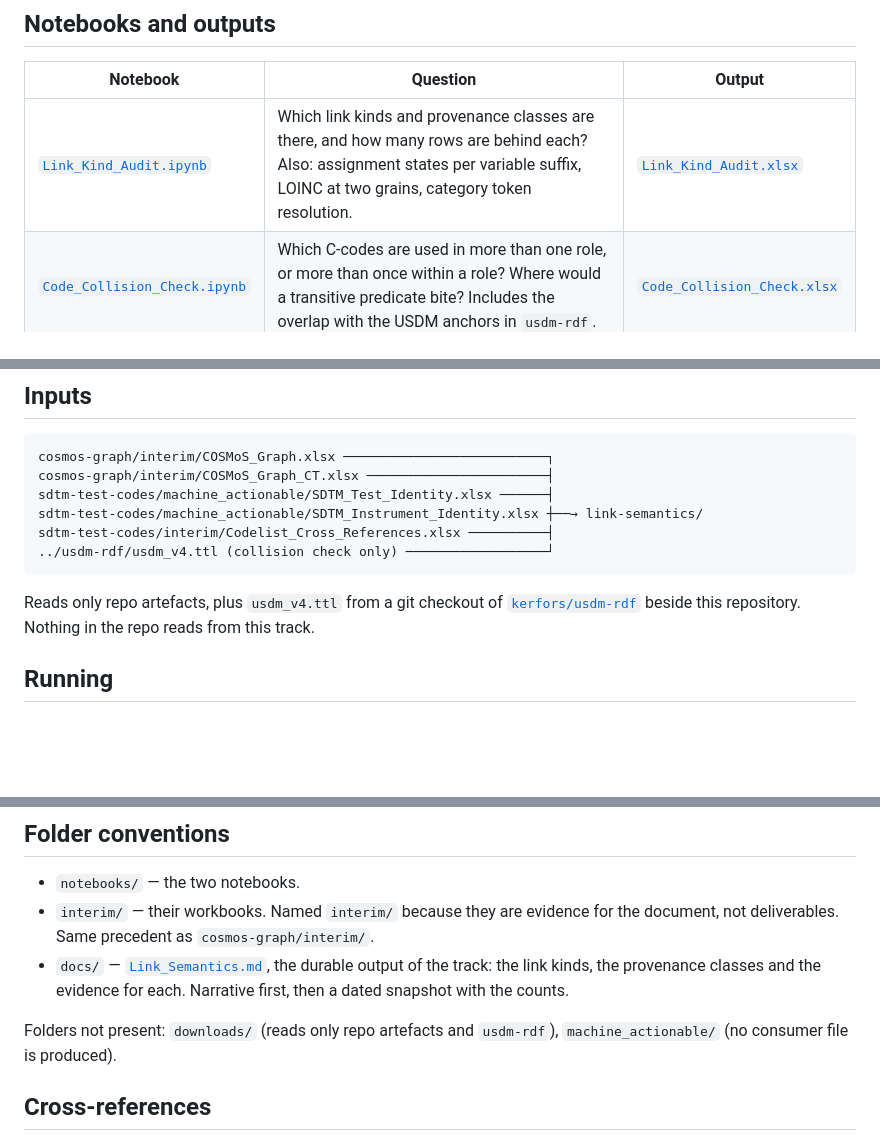
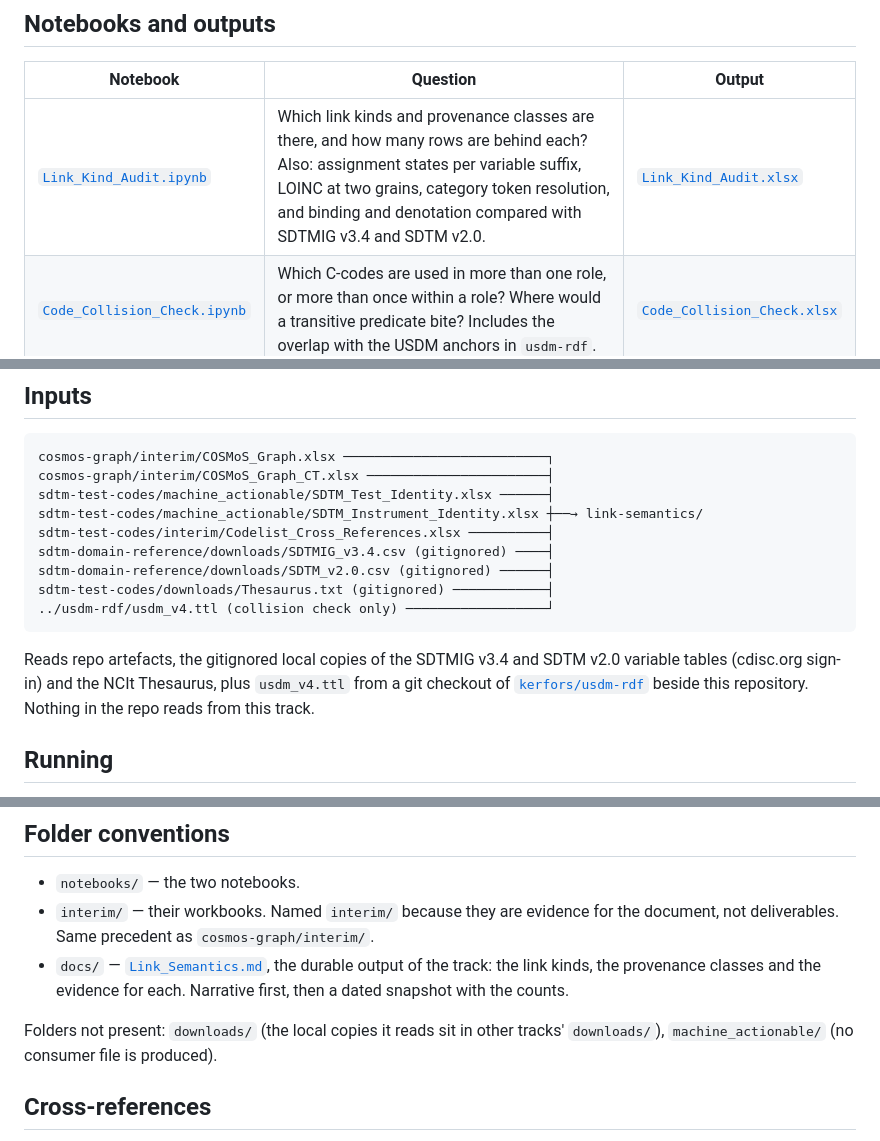
Before and after one commit to kerfors/cdisc-for-ai, a Markdown page: link-semantics/README.md, 3 parts joined by grey strips. Rendered like a GitHub page; blank space fills up the shorter version.

````diff
--- a/link-semantics/README.md
+++ b/link-semantics/README.md
@@ -59,7 +59,7 @@ as evidence. No reading is attached to a measurement here.
 
 | Notebook | Question | Output |
 |---|---|---|
-| [`Link_Kind_Audit.ipynb`](notebooks/Link_Kind_Audit.ipynb) | Which link kinds and provenance classes are there, and how many rows are behind each? Also: assignment states per variable suffix, LOINC at two grains, category token resolution. | [`Link_Kind_Audit.xlsx`](interim/Link_Kind_Audit.xlsx) |
+| [`Link_Kind_Audit.ipynb`](notebooks/Link_Kind_Audit.ipynb) | Which link kinds and provenance classes are there, and how many rows are behind each? Also: assignment states per variable suffix, LOINC at two grains, category token resolution, and binding and denotation compared with SDTMIG v3.4 and SDTM v2.0. | [`Link_Kind_Audit.xlsx`](interim/Link_Kind_Audit.xlsx) |
 | [`Code_Collision_Check.ipynb`](notebooks/Code_Collision_Check.ipynb) | Which C-codes are used in more than one role, or more than once within a role? Where would a transitive predicate bite? Includes the overlap with the USDM anchors in `usdm-rdf`. | [`Code_Collision_Check.xlsx`](interim/Code_Collision_Check.xlsx) |
 
 Each workbook has a `Pins` sheet: the `cdisc-for-ai` commit, the COSMoS package
@@ -80,10 +80,15 @@ cosmos-graph/interim/COSMoS_Graph_CT.xlsx ────────────
 sdtm-test-codes/machine_actionable/SDTM_Test_Identity.xlsx ──────┤
 sdtm-test-codes/machine_actionable/SDTM_Instrument_Identity.xlsx ┼──→ link-semantics/
 sdtm-test-codes/interim/Codelist_Cross_References.xlsx ──────────┤
+sdtm-domain-reference/downloads/SDTMIG_v3.4.csv (gitignored) ────┤
+sdtm-domain-reference/downloads/SDTM_v2.0.csv (gitignored) ──────┤
+sdtm-test-codes/downloads/Thesaurus.txt (gitignored) ────────────┤
 ../usdm-rdf/usdm_v4.ttl (collision check only) ──────────────────┘
 ```
 
-Reads only repo artefacts, plus `usdm_v4.ttl` from a git checkout of
+Reads repo artefacts, the gitignored local copies of the SDTMIG v3.4 and SDTM
+v2.0 variable tables (cdisc.org sign-in) and the NCIt Thesaurus, plus
+`usdm_v4.ttl` from a git checkout of
 [`kerfors/usdm-rdf`](https://github.com/kerfors/usdm-rdf) beside this
 repository. Nothing in the repo reads from this track.
 
@@ -102,7 +107,7 @@ Run from `link-semantics/notebooks/`. The repo root is resolved two levels up.
   of the track: the link kinds, the provenance classes and the evidence for
   each. Narrative first, then a dated snapshot with the counts.
 
-Folders not present: `downloads/` (reads only repo artefacts and `usdm-rdf`),
+Folders not present: `downloads/` (the local copies it reads sit in other tracks' `downloads/`),
 `machine_actionable/` (no consumer file is produced).
 
 ## Cross-references
````
Also changed, not shown: link-semantics/docs/Link_Semantics.md (+77 -0 lines).
